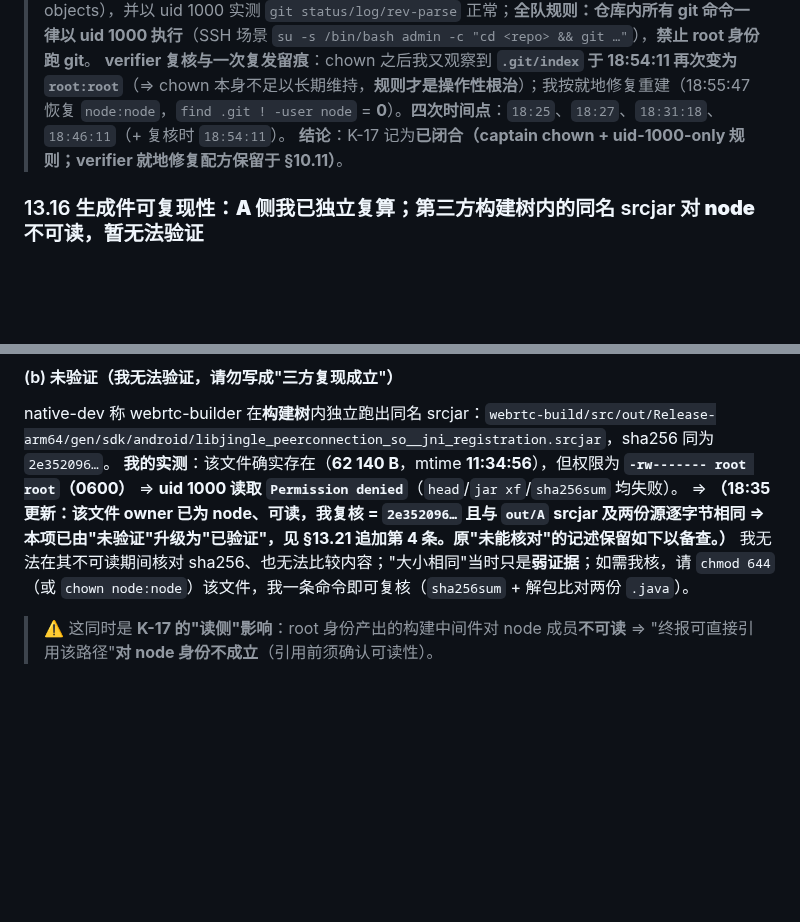
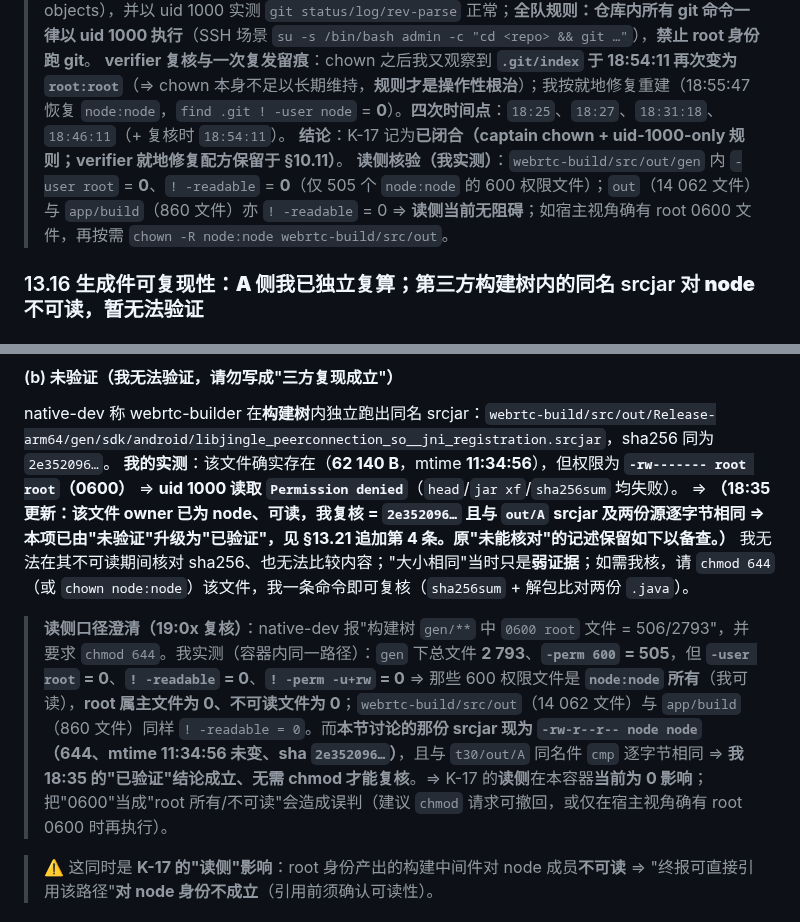
Before and after one commit to custompal/webrtc-demo, a Markdown page: reports/99-final-report.md, 2 parts joined by grey strips. GitHub-like rendering; blank space fills up the shorter version.

Commit message:
verifier 读侧口径澄清：srcjar 现为 644 node、可读、sha=2e352096 且与 out/A 逐字节相同（§13.16b 已验证成立、无需 chmod）；native-dev 报的 gen 树 0600 root 506 个实测不成立——gen 2793 文件中 -perm 600=505 但 -user root=0、! -readable=0（那 505 个是 node:node），out/app-build 亦 0 不可读 ⇒ K-17 读侧当前 0 影响

```diff
--- a/reports/99-final-report.md
+++ b/reports/99-final-report.md
@@ -1140,6 +1140,7 @@ llvm-readelf -lW /tmp/guard/lib/arm64-v8a/*.so | grep LOAD
 > **已执行**：`chown -R 1000:1000 /opt-dsh-workspaces/code/webrtc-demo/.git`（含 `.git/index` 与全部 objects），并以 uid 1000 实测 `git status/log/rev-parse` 正常；**全队规则：仓库内所有 git 命令一律以 uid 1000 执行**（SSH 场景 `su -s /bin/bash admin -c "cd <repo> && git …"`），**禁止 root 身份跑 git**。
 > **verifier 复核与一次复发留痕**：chown 之后我又观察到 **`.git/index` 于 18:54:11 再次变为 `root:root`**（⇒ chown 本身不足以长期维持，**规则才是操作性根治**）；我按就地修复重建（18:55:47 恢复 `node:node`，`find .git ! -user node` = **0**）。**四次时间点**：`18:25`、`18:27`、`18:31:18`、`18:46:11`（+ 复核时 `18:54:11`）。
 > **结论**：K-17 记为**已闭合（captain chown + uid-1000-only 规则；verifier 就地修复配方保留于 §10.11）**。
+> **读侧核验（我实测）**：`webrtc-build/src/out/gen` 内 `-user root` = **0**、`! -readable` = **0**（仅 505 个 `node:node` 的 600 权限文件）；`out`（14 062 文件）与 `app/build`（860 文件）亦 `! -readable` = 0 ⇒ **读侧当前无阻碍**；如宿主视角确有 root 0600 文件，再按需 `chown -R node:node webrtc-build/src/out`。
 
 
 ### 13.16 生成件可复现性：**A 侧我已独立复算**；第三方构建树内的同名 srcjar **对 node 不可读，暂无法验证**
@@ -1156,6 +1157,8 @@ llvm-readelf -lW /tmp/guard/lib/arm64-v8a/*.so | grep LOAD
 native-dev 称 webrtc-builder 在**构建树**内独立跑出同名 srcjar：`webrtc-build/src/out/Release-arm64/gen/sdk/android/libjingle_peerconnection_so__jni_registration.srcjar`，sha256 同为 `2e352096…`。
 **我的实测**：该文件确实存在（**62 140 B**，mtime **11:34:56**），但权限为 **`-rw------- root root`（0600）** ⇒ **uid 1000 读取 `Permission denied`**（`head`/`jar xf`/`sha256sum` 均失败）。
 ⇒ **（18:35 更新：该文件 owner 已为 node、可读，我复核 = `2e352096…` 且与 `out/A` srcjar 及两份源逐字节相同 ⇒ 本项已由"未验证"升级为"已验证"，见 §13.21 追加第 4 条。原"未能核对"的记述保留如下以备查。）** 我无法在其不可读期间核对 sha256、也无法比较内容；"大小相同"当时只是**弱证据**；如需我核，请 `chmod 644`（或 `chown node:node`）该文件，我一条命令即可复核（`sha256sum` + 解包比对两份 `.java`）。
+> **读侧口径澄清（19:0x 复核）**：native-dev 报"构建树 `gen/**` 中 `0600 root` 文件 = 506/2793"，并要求 `chmod 644`。我实测（容器内同一路径）：`gen` 下总文件 **2 793**、**`-perm 600` = 505**，但 **`-user root` = 0**、**`! -readable` = 0**、**`! -perm -u+rw` = 0** ⇒ 那些 600 权限文件是 **`node:node` 所有**（我可读），**root 属主文件为 0、不可读文件为 0**；`webrtc-build/src/out`（14 062 文件）与 `app/build`（860 文件）同样 `! -readable = 0`。而**本节讨论的那份 srcjar 现为 `-rw-r--r-- node node`（644、mtime 11:34:56 未变、sha `2e352096…`）**，且与 `t30/out/A` 同名件 `cmp` 逐字节相同 ⇒ **我 18:35 的"已验证"结论成立、无需 chmod 才能复核**。⇒ K-17 的**读侧**在本容器**当前为 0 影响**；把"0600"当成"root 所有/不可读"会造成误判（建议 `chmod` 请求可撤回，或仅在宿主视角确有 root 0600 时再执行）。
+
 > ⚠️ 这同时是 **K-17 的"读侧"影响**：root 身份产出的构建中间件对 node 成员**不可读** ⇒ "终报可直接引用该路径"**对 node 身份不成立**（引用前须确认可读性）。
 
 #### (c) 与落位现状的关系（勿混）
```
